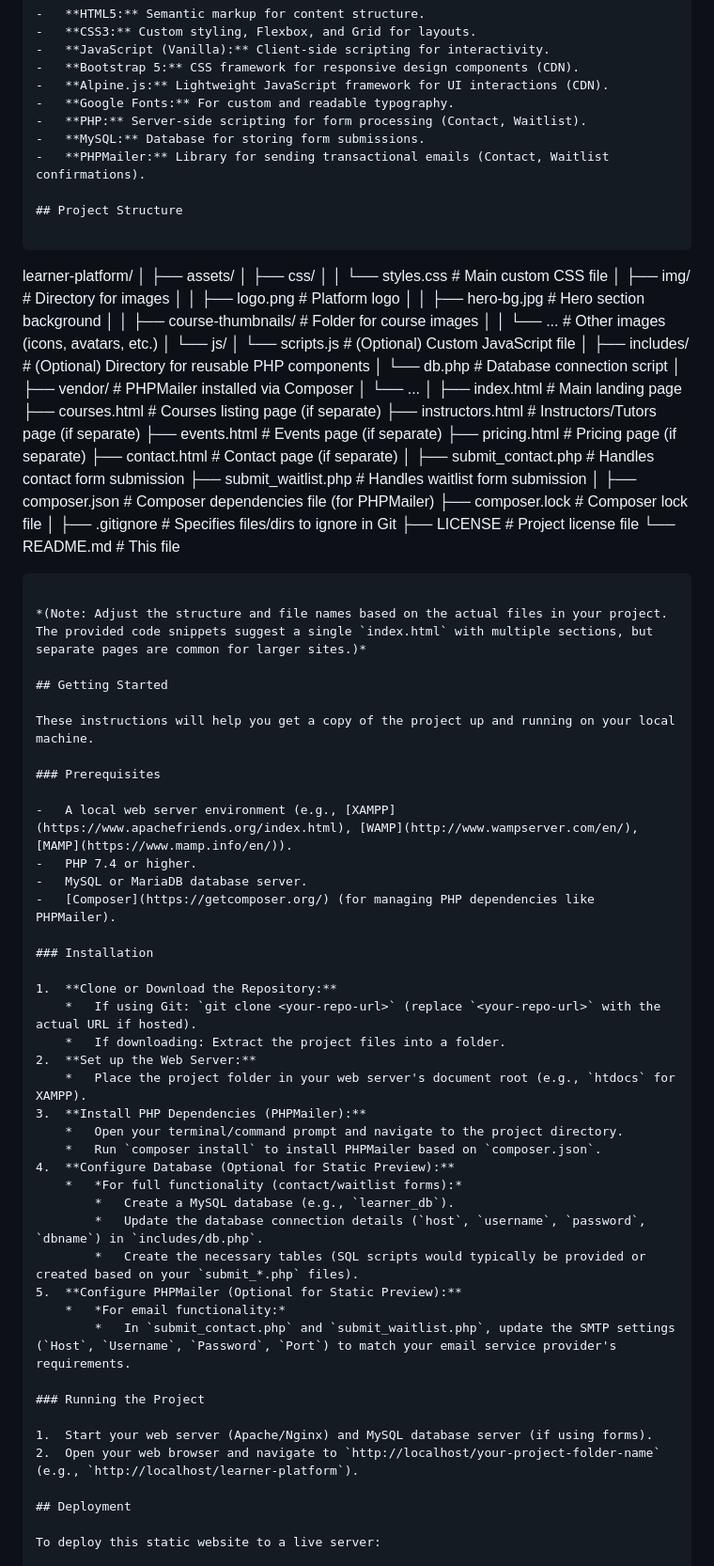
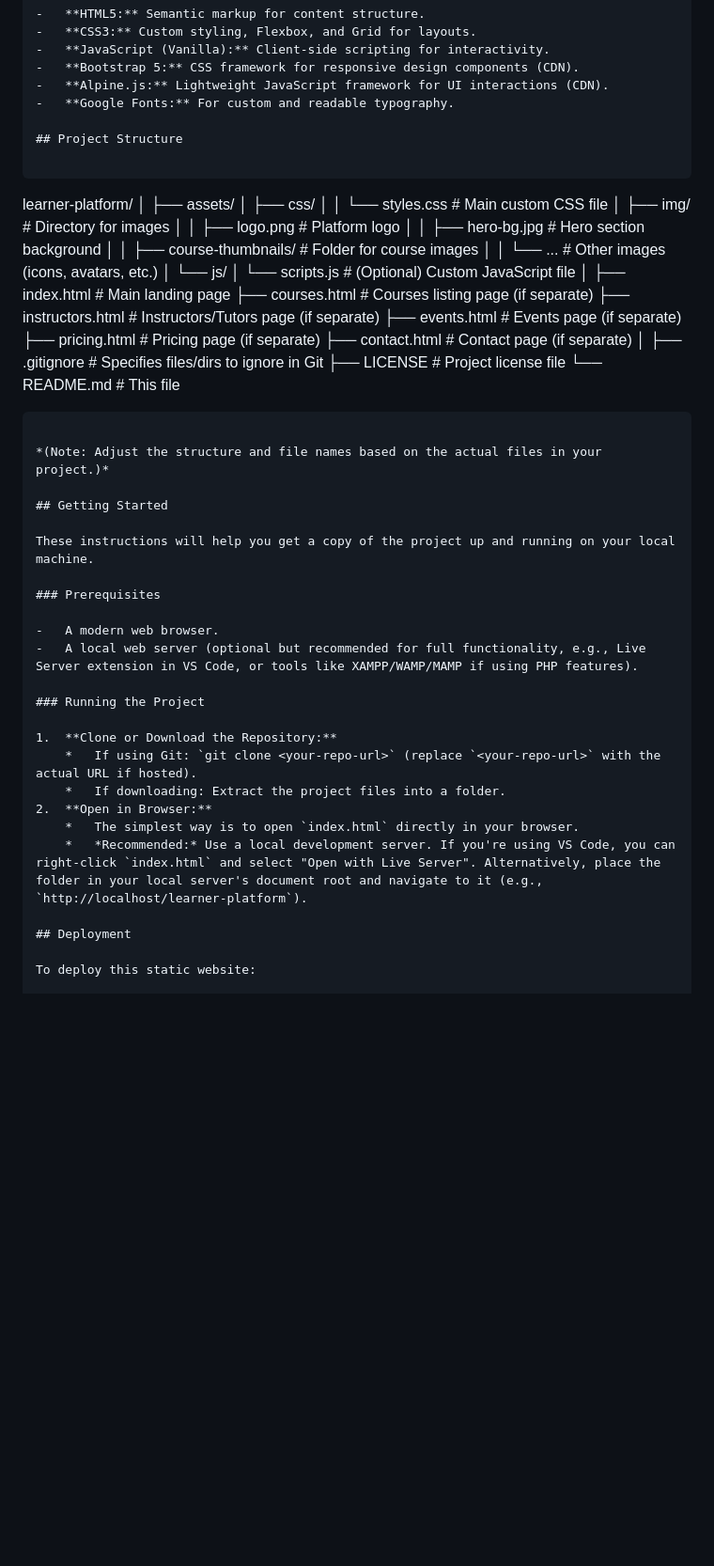
Before and after one commit to Oyedokun-Kehinde/Learner, a Markdown page: README.md, the part around the change printed below. Shown: that part at 94% size. GitHub-like rendering; blank space fills up the shorter version.

````diff
--- a/README.md
+++ b/README.md
@@ -67,9 +47,6 @@ This project utilizes standard web technologies for a robust and accessible fron
 -   **Bootstrap 5:** CSS framework for responsive design components (CDN).
 -   **Alpine.js:** Lightweight JavaScript framework for UI interactions (CDN).
 -   **Google Fonts:** For custom and readable typography.
--   **PHP:** Server-side scripting for form processing (Contact, Waitlist).
--   **MySQL:** Database for storing form submissions.
--   **PHPMailer:** Library for sending transactional emails (Contact, Waitlist confirmations).
 
 ## Project Structure
 
@@ -87,12 +64,6 @@ learner-platform/
 │   └── js/
 │       └── scripts.js          # (Optional) Custom JavaScript file
 │
-├── includes/                   # (Optional) Directory for reusable PHP components
-│   └── db.php                 # Database connection script
-│
-├── vendor/                     # PHPMailer installed via Composer
-│   └── ...
-│
 ├── index.html                 # Main landing page
 ├── courses.html               # Courses listing page (if separate)
 ├── instructors.html           # Instructors/Tutors page (if separate)
@@ -100,18 +71,12 @@ learner-platform/
 ├── pricing.html               # Pricing page (if separate)
 ├── contact.html               # Contact page (if separate)
 │
-├── submit_contact.php         # Handles contact form submission
-├── submit_waitlist.php        # Handles waitlist form submission
-│
-├── composer.json              # Composer dependencies file (for PHPMailer)
-├── composer.lock              # Composer lock file
-│
 ├── .gitignore                 # Specifies files/dirs to ignore in Git
 ├── LICENSE                    # Project license file
 └── README.md                  # This file
 ```
 
-*(Note: Adjust the structure and file names based on the actual files in your project. The provided code snippets suggest a single `index.html` with multiple sections, but separate pages are common for larger sites.)*
+*(Note: Adjust the structure and file names based on the actual files in your project.)*
 
 ## Getting Started
 
@@ -119,36 +84,19 @@ These instructions will help you get a copy of the project up and running on you
 
 ### Prerequisites
 
--   A local web server environment (e.g., [XAMPP](https://www.apachefriends.org/index.html), [WAMP](http://www.wampserver.com/en/), [MAMP](https://www.mamp.info/en/)).
--   PHP 7.4 or higher.
--   MySQL or MariaDB database server.
--   [Composer](https://getcomposer.org/) (for managing PHP dependencies like PHPMailer).
+-   A modern web browser.
+-   A local web server (optional but recommended for full functionality, e.g., Live Server extension in VS Code, or tools like XAMPP/WAMP/MAMP if using PHP features).
 
-### Installation
+### Running the Project
 
 1.  **Clone or Download the Repository:**
     *   If using Git: `git clone <your-repo-url>` (replace `<your-repo-url>` with the actual URL if hosted).
     *   If downloading: Extract the project files into a folder.
-2.  **Set up the Web Server:**
-    *   Place the project folder in your web server's document root (e.g., `htdocs` for XAMPP).
-3.  **Install PHP Dependencies (PHPMailer):**
-    *   Open your terminal/command prompt and navigate to the project directory.
-    *   Run `composer install` to install PHPMailer based on `composer.json`.
-4.  **Configure Database (Optional for Static Preview):**
-    *   *For full functionality (contact/waitlist forms):*
-        *   Create a MySQL database (e.g., `learner_db`).
-        *   Update the database connection details (`host`, `username`, `password`, `dbname`) in `includes/db.php`.
-        *   Create the necessary tables (SQL scripts would typically be provided or created based on your `submit_*.php` files).
-5.  **Configure PHPMailer (Optional for Static Preview):**
-    *   *For email functionality:*
-        *   In `submit_contact.php` and `submit_waitlist.php`, update the SMTP settings (`Host`, `Username`, `Password`, `Port`) to match your email service provider's requirements.
-
-### Running the Project
-
-1.  Start your web server (Apache/Nginx) and MySQL database server (if using forms).
-2.  Open your web browser and navigate to `http://localhost/your-project-folder-name` (e.g., `http://localhost/learner-platform`).
+2.  **Open in Browser:**
+    *   The simplest way is to open `index.html` directly in your browser.
+    *   *Recommended:* Use a local development server. If you're using VS Code, you can right-click `index.html` and select "Open with Live Server". Alternatively, place the folder in your local server's document root and navigate to it (e.g., `http://localhost/learner-platform`).
 
 ## Deployment
 
-To deploy this static website to a live server:
+To deploy this static website:
 
````
Also changed, not shown: other parts of README.md (+11 -45 lines).
